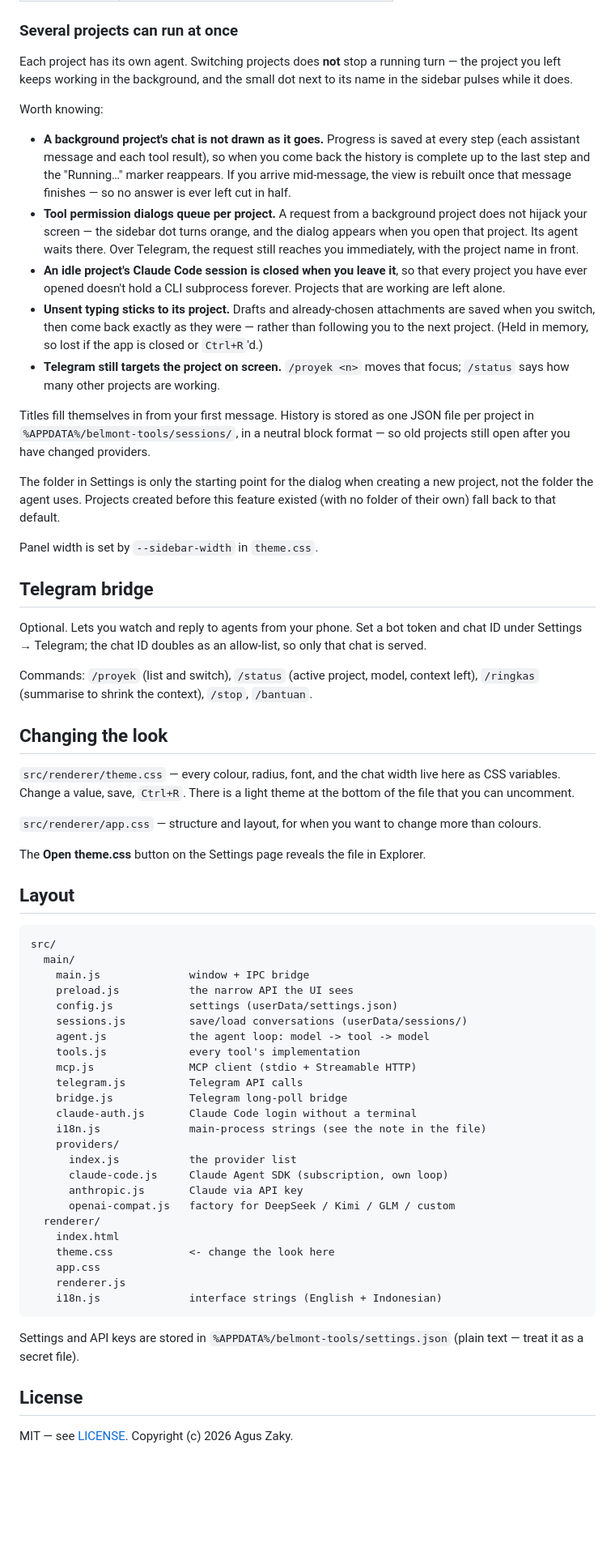
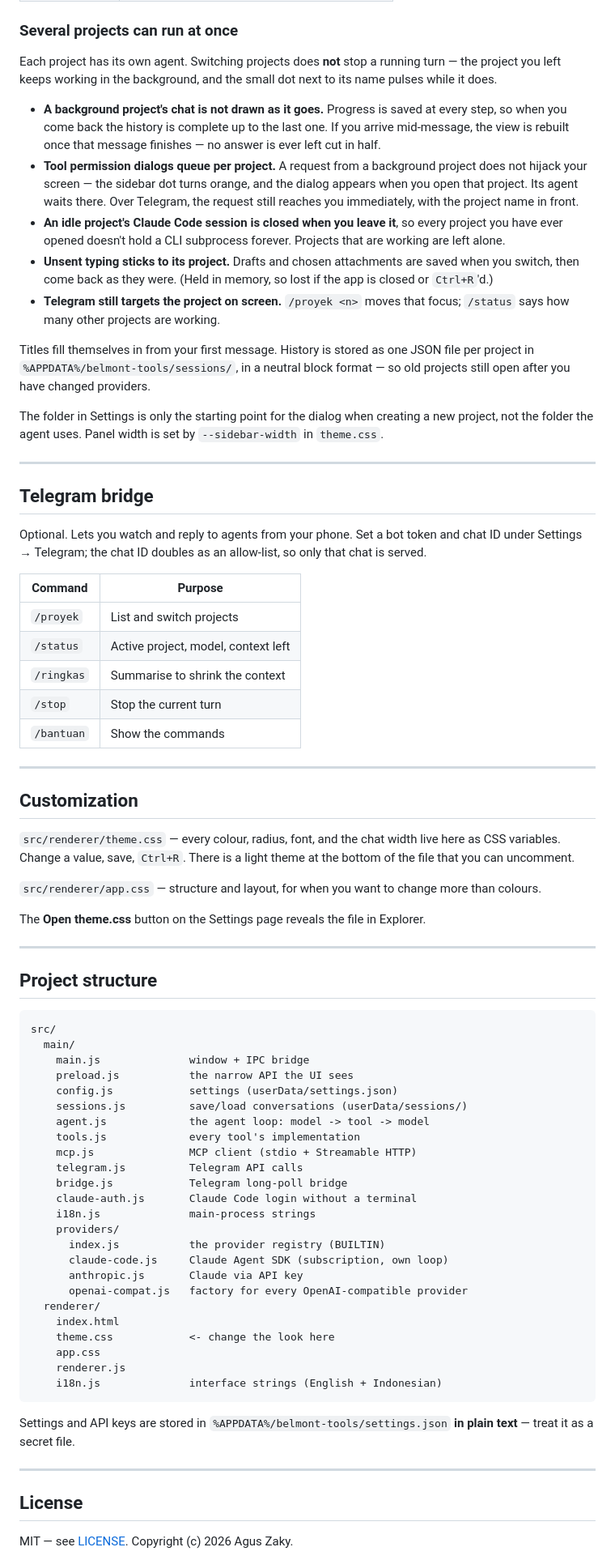
Before and after one commit to aguzakky22-droid/Belmont-agent-harness, a Markdown page: README.md, the part around one of its changes. Shown at 81% size. GitHub-like rendering; blank space fills up the shorter version.

````diff
--- a/README.md
+++ b/README.md
@@ -281,26 +370,22 @@ rejected. So there is no risk of the agent touching the project next door.
 
 Each project has its own agent. Switching projects does **not** stop a running turn
 — the project you left keeps working in the background, and the small dot next to
-its name in the sidebar pulses while it does.
-
-Worth knowing:
+its name pulses while it does.
 
 - **A background project's chat is not drawn as it goes.** Progress is saved at
-  every step (each assistant message and each tool result), so when you come back
-  the history is complete up to the last step and the "Running…" marker reappears.
-  If you arrive mid-message, the view is rebuilt once that message finishes — so no
-  answer is ever left cut in half.
-- **Tool permission dialogs queue per project.** A request from a background
-  project does not hijack your screen — the sidebar dot turns orange, and the
-  dialog appears when you open that project. Its agent waits there. Over Telegram,
-  the request still reaches you immediately, with the project name in front.
-- **An idle project's Claude Code session is closed when you leave it**, so that
-  every project you have ever opened doesn't hold a CLI subprocess forever.
-  Projects that are working are left alone.
-- **Unsent typing sticks to its project.** Drafts and already-chosen attachments
-  are saved when you switch, then come back exactly as they were — rather than
-  following you to the next project. (Held in memory, so lost if the app is closed
-  or `Ctrl+R`'d.)
+  every step, so when you come back the history is complete up to the last one. If
+  you arrive mid-message, the view is rebuilt once that message finishes — no answer
+  is ever left cut in half.
+- **Tool permission dialogs queue per project.** A request from a background project
+  does not hijack your screen — the sidebar dot turns orange, and the dialog appears
+  when you open that project. Its agent waits there. Over Telegram, the request
+  still reaches you immediately, with the project name in front.
+- **An idle project's Claude Code session is closed when you leave it**, so every
+  project you have ever opened doesn't hold a CLI subprocess forever. Projects that
+  are working are left alone.
+- **Unsent typing sticks to its project.** Drafts and chosen attachments are saved
+  when you switch, then come back as they were. (Held in memory, so lost if the app
+  is closed or `Ctrl+R`'d.)
 - **Telegram still targets the project on screen.** `/proyek <n>` moves that focus;
   `/status` says how many other projects are working.
 
@@ -309,10 +394,10 @@ file per project in `%APPDATA%/belmont-tools/sessions/`, in a neutral block form
 so old projects still open after you have changed providers.
 
 The folder in Settings is only the starting point for the dialog when creating a new
-project, not the folder the agent uses. Projects created before this feature existed
-(with no folder of their own) fall back to that default.
+project, not the folder the agent uses. Panel width is set by `--sidebar-width` in
+`theme.css`.
 
-Panel width is set by `--sidebar-width` in `theme.css`.
+---
 
 ## Telegram bridge
 
@@ -320,10 +405,17 @@ Optional. Lets you watch and reply to agents from your phone. Set a bot token an
 chat ID under Settings → Telegram; the chat ID doubles as an allow-list, so only
 that chat is served.
 
-Commands: `/proyek` (list and switch), `/status` (active project, model, context
-left), `/ringkas` (summarise to shrink the context), `/stop`, `/bantuan`.
+| Command | Purpose |
+|---|---|
+| `/proyek` | List and switch projects |
+| `/status` | Active project, model, context left |
+| `/ringkas` | Summarise to shrink the context |
+| `/stop` | Stop the current turn |
+| `/bantuan` | Show the commands |
 
-## Changing the look
+---
+
+## Customization
 
 `src/renderer/theme.css` — every colour, radius, font, and the chat width live here
 as CSS variables. Change a value, save, `Ctrl+R`. There is a light theme at the
@@ -334,7 +426,9 @@ than colours.
 
 The **Open theme.css** button on the Settings page reveals the file in Explorer.
 
-## Layout
+---
+
+## Project structure
 
 ```
 src/
@@ -349,12 +443,12 @@ src/
     telegram.js          Telegram API calls
     bridge.js            Telegram long-poll bridge
     claude-auth.js       Claude Code login without a terminal
-    i18n.js              main-process strings (see the note in the file)
+    i18n.js              main-process strings
     providers/
-      index.js           the provider list
+      index.js           the provider registry (BUILTIN)
       claude-code.js     Claude Agent SDK (subscription, own loop)
       anthropic.js       Claude via API key
-      openai-compat.js   factory for DeepSeek / Kimi / GLM / custom
+      openai-compat.js   factory for every OpenAI-compatible provider
   renderer/
     index.html
     theme.css            <- change the look here
@@ -364,7 +458,9 @@ src/
 ```
 
 Settings and API keys are stored in `%APPDATA%/belmont-tools/settings.json`
-(plain text — treat it as a secret file).
+**in plain text** — treat it as a secret file.
+
+---
 
 ## License
 
````
Also changed, not shown: other parts of README.md (+185 -97 lines).
